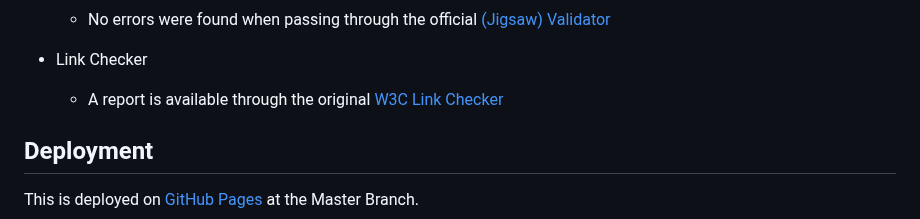
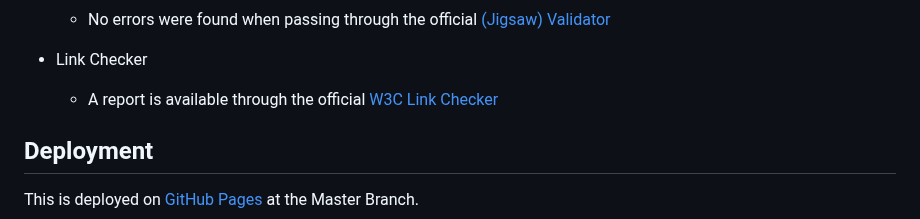
Before and after one commit to derektypist/derek-dhammaloka-cv, a Markdown page: README.md, the part around the change. GitHub-like rendering.

```diff
--- a/README.md
+++ b/README.md
@@ -226,7 +226,7 @@ Lighthouse Report for the GitHub Page
     - No errors were found when passing through the official [(Jigsaw) Validator](https://jigsaw.w3.org/css-validator/validator?uri=https%3A%2F%2Fderektypist.github.io%2Fderek-dhammaloka-cv%2Findex.html&profile=css3svg&usermedium=all&warning=1&vextwarning=&lang=en)
 
 - Link Checker
-    - A report is available through the original [W3C Link Checker](https://validator.w3.org/checklink?uri=https%3A%2F%2Fderektypist.github.io%2Fderek-dhammaloka-cv&hide_type=all&depth=&check=Check)
+    - A report is available through the official [W3C Link Checker](https://validator.w3.org/checklink?uri=https%3A%2F%2Fderektypist.github.io%2Fderek-dhammaloka-cv&hide_type=all&depth=&check=Check)
 
 ## Deployment
 
```
